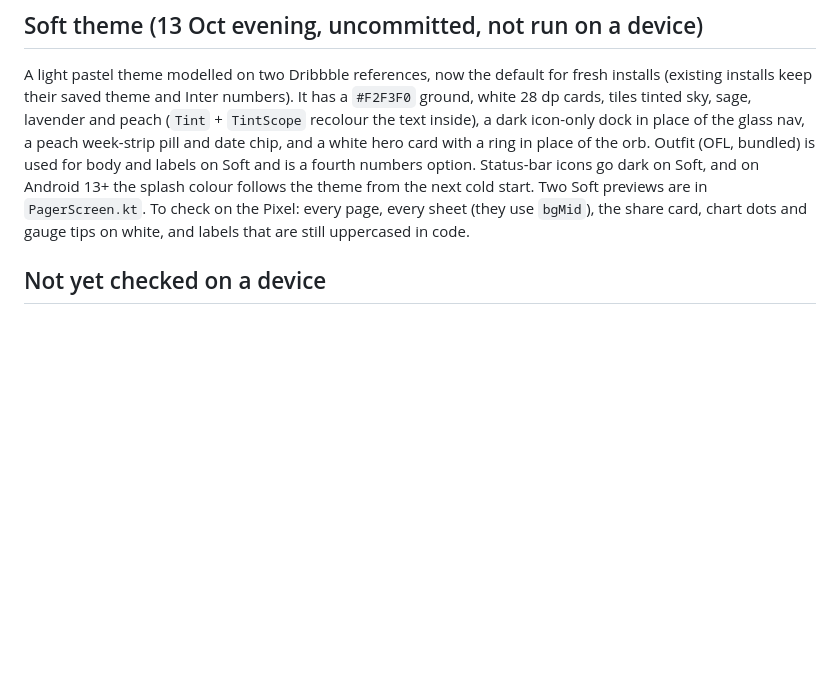
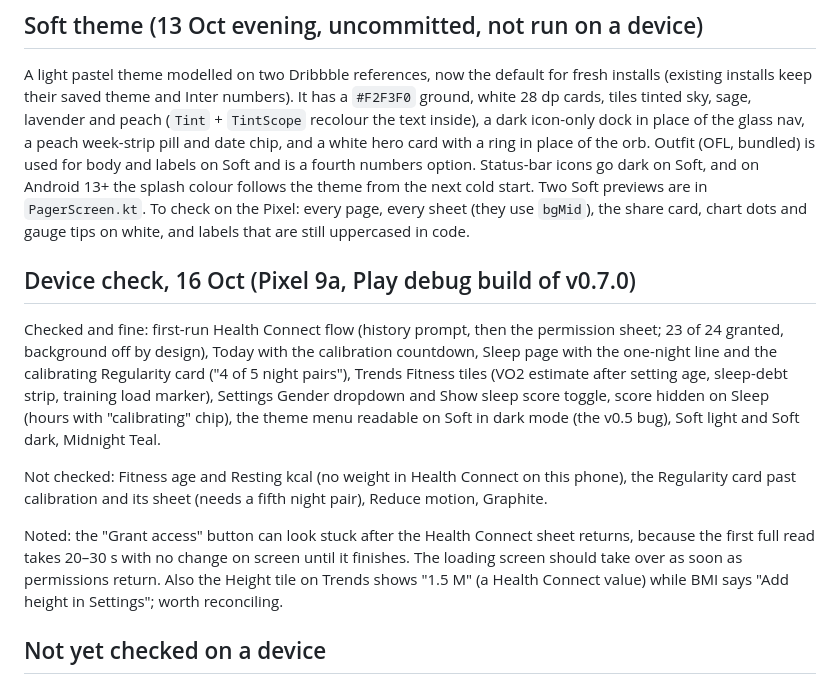
Before and after one commit to mayurrawte/fitdash, a Markdown page: WIP.md, the part around the change. GitHub-like rendering; blank space fills up the shorter version.

```diff
--- a/WIP.md
+++ b/WIP.md
@@ -25,6 +25,14 @@ Not done: fresh Play screenshots from this build (`fastlane/.../phoneScreenshots
 ## Soft theme (13 Oct evening, uncommitted, not run on a device)
 
 A light pastel theme modelled on two Dribbble references, now the default for fresh installs (existing installs keep their saved theme and Inter numbers). It has a `#F2F3F0` ground, white 28 dp cards, tiles tinted sky, sage, lavender and peach (`Tint` + `TintScope` recolour the text inside), a dark icon-only dock in place of the glass nav, a peach week-strip pill and date chip, and a white hero card with a ring in place of the orb. Outfit (OFL, bundled) is used for body and labels on Soft and is a fourth numbers option. Status-bar icons go dark on Soft, and on Android 13+ the splash colour follows the theme from the next cold start. Two Soft previews are in `PagerScreen.kt`. To check on the Pixel: every page, every sheet (they use `bgMid`), the share card, chart dots and gauge tips on white, and labels that are still uppercased in code.
+
+## Device check, 16 Oct (Pixel 9a, Play debug build of v0.7.0)
+
+Checked and fine: first-run Health Connect flow (history prompt, then the permission sheet; 23 of 24 granted, background off by design), Today with the calibration countdown, Sleep page with the one-night line and the calibrating Regularity card ("4 of 5 night pairs"), Trends Fitness tiles (VO2 estimate after setting age, sleep-debt strip, training load marker), Settings Gender dropdown and Show sleep score toggle, score hidden on Sleep (hours with "calibrating" chip), the theme menu readable on Soft in dark mode (the v0.5 bug), Soft light and Soft dark, Midnight Teal.
+
+Not checked: Fitness age and Resting kcal (no weight in Health Connect on this phone), the Regularity card past calibration and its sheet (needs a fifth night pair), Reduce motion, Graphite.
+
+Noted: the "Grant access" button can look stuck after the Health Connect sheet returns, because the first full read takes 20–30 s with no change on screen until it finishes. The loading screen should take over as soon as permissions return. Also the Height tile on Trends shows "1.5 M" (a Health Connect value) while BMI says "Add height in Settings"; worth reconciling.
 
 ## Not yet checked on a device
 
```
Also changed, not shown: docs/research/2026-10-16-behaviour-science-notes.md (+11 -0 lines).
